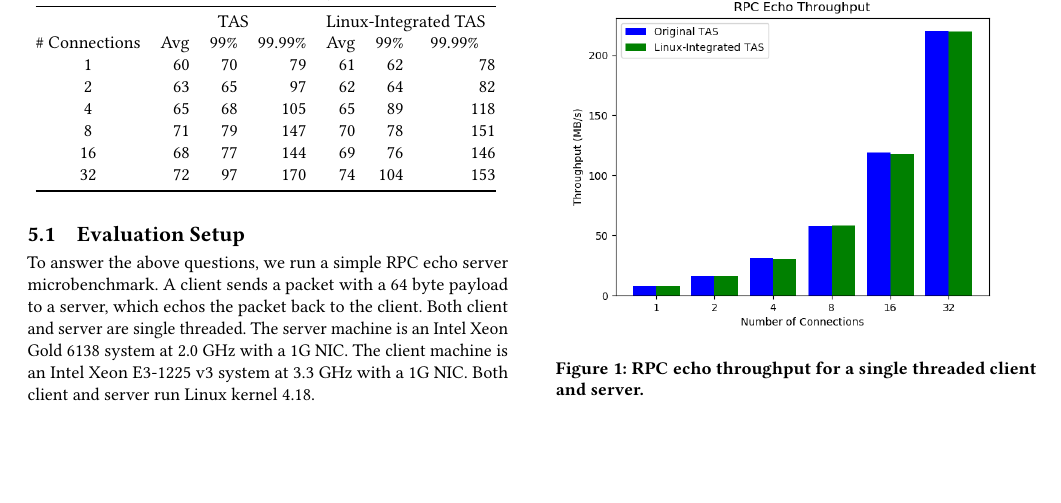
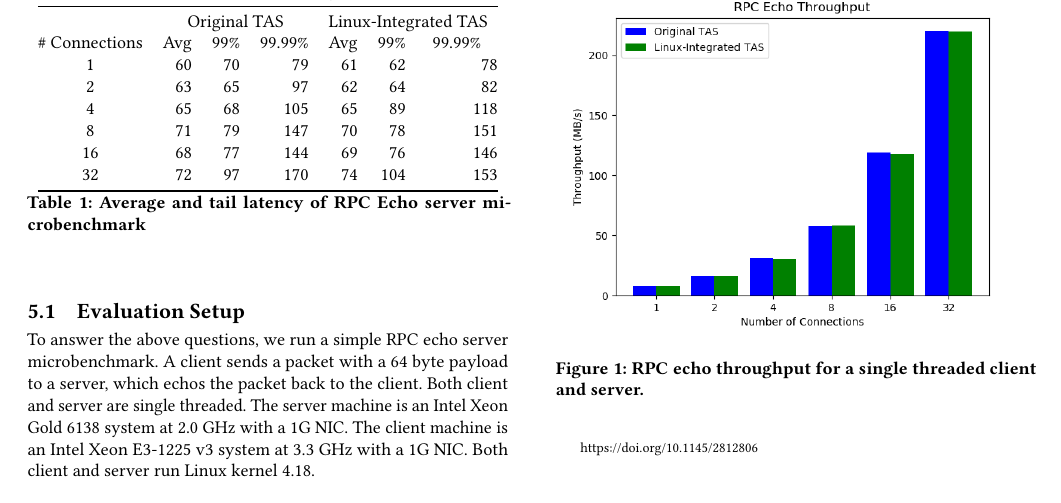
Before and after one commit to tstamler/tas-linux, a LaTeX paper (paper/paper.tex, which reads paper/sections/eval.tex): part of page 2 of 2, cut so that both start at the same text, the shorter picture padded with empty space. Compiled offline with pdfLaTeX.

Commit message:
fixed table reference error in eval section

```diff
--- a/paper/sections/eval.tex
+++ b/paper/sections/eval.tex
@@ -23,7 +23,7 @@ and server run Linux kernel 4.18.
 \begin{tabular}{@{}crrrrrr@{}}
 \toprule
                & \multicolumn{6}{c}{Latency (us)}                                                                                                                                    \\ \midrule
-               & \multicolumn{3}{c}{TAS}                                                          & \multicolumn{3}{c}{Linux-Integrated TAS}                                         \\
+               & \multicolumn{3}{c}{Original TAS}                                                          & \multicolumn{3}{c}{Linux-Integrated TAS}                                         \\
 \# Connections & \multicolumn{1}{c}{Avg} & \multicolumn{1}{c}{99\%} & \multicolumn{1}{c}{99.99\%} & \multicolumn{1}{c}{Avg} & \multicolumn{1}{c}{99\%} & \multicolumn{1}{c}{99.99\%} \\
 1              & 60                      & 70                       & 79                          & 61                      & 62                       & 78                          \\
 2              & 63                      & 65                       & 97                          & 62                      & 64                       & 82                          \\
@@ -32,4 +32,4 @@ and server run Linux kernel 4.18.
 16             & 68                      & 77                       & 144                         & 69                      & 76                       & 146                         \\
 32             & 72                      & 97                       & 170                         & 74                      & 104                      & 153                         \\ \bottomrule
 \end{tabular}
-\label{fastpath-latency}
+\caption{Average and tail latency of RPC Echo server microbenchmark}
```
Also changed, not shown: paper/sections/eval.tex (3 more changed lines).
